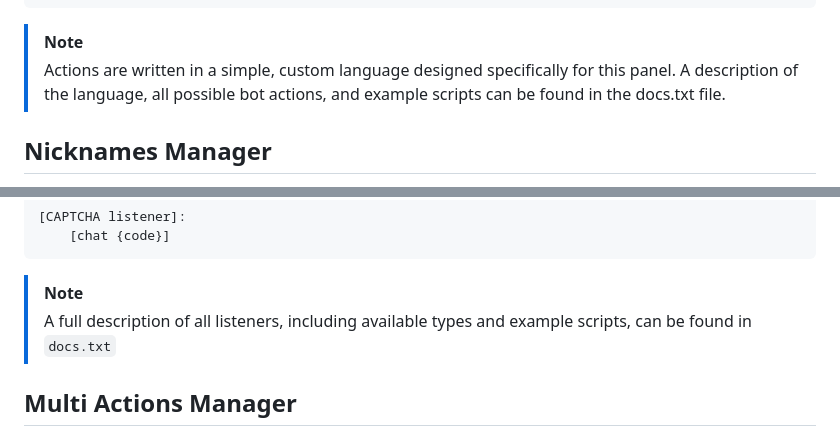
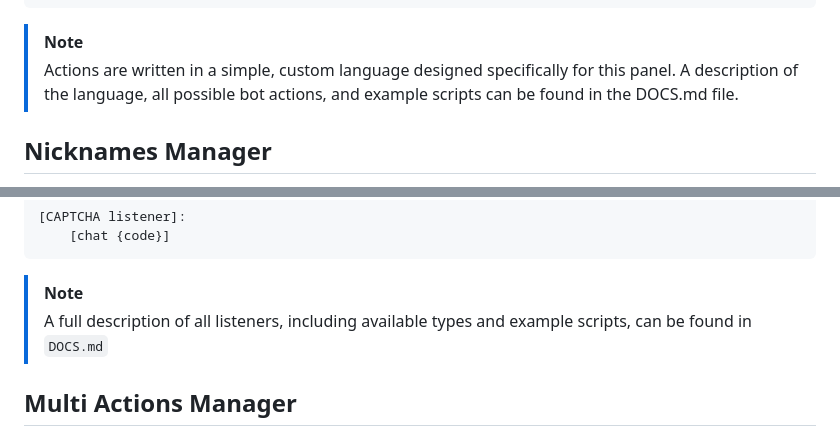
Before and after one commit to Xqedii/Xqedii-Bots-Panel, a Markdown page: README.md, 2 parts joined by grey strips. GitHub-like rendering.

````diff
--- a/README.md
+++ b/README.md
@@ -43,7 +43,7 @@ This category allows you to create actions that bots will perform upon joining t
 ```
 
 > [!NOTE]
-> Actions are written in a simple, custom language designed specifically for this panel. A description of the language, all possible bot actions, and example scripts can be found in the docs.txt file.
+> Actions are written in a simple, custom language designed specifically for this panel. A description of the language, all possible bot actions, and example scripts can be found in the DOCS.md file.
 
 ## Nicknames Manager
 
@@ -81,7 +81,7 @@ Or, if you want something to happen when a captcha code appears on the map, you
 ```
 
 > [!NOTE]
-> A full description of all listeners, including available types and example scripts, can be found in `docs.txt`
+> A full description of all listeners, including available types and example scripts, can be found in `DOCS.md`
 
 ## Multi Actions Manager
 
````
Also changed, not shown: other parts of README.md (+1 -1 lines).
